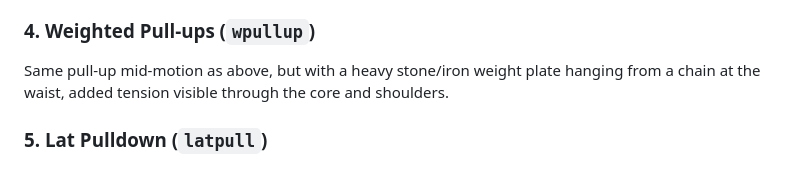
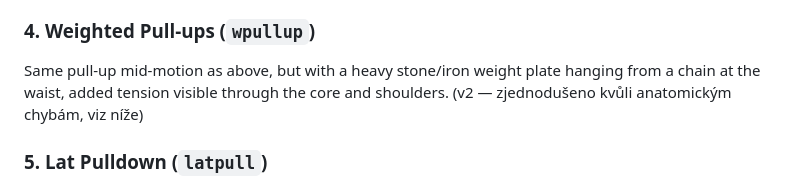
Before and after one commit to biostanda-create/sparta-pantheon, a Markdown page: docs/exercise-prompts.md, the part around the change. Drawn GitHub-style.

Commit message:
Note anatomy issue on weighted pull-ups prompt, v2 pending
Co-Authored-By: Claude Sonnet 5 <noreply@anthropic.com>
Claude-Session: https://claude.ai/code/session_013gHC4Yx541WGKQPfUHALWm

```diff
--- a/docs/exercise-prompts.md
+++ b/docs/exercise-prompts.md
@@ -45,7 +45,7 @@ forearms.
 ### 4. Weighted Pull-ups (`wpullup`)
 Same pull-up mid-motion as above, but with a heavy stone/iron weight plate
 hanging from a chain at the waist, added tension visible through the core
-and shoulders.
+and shoulders. (v2 — zjednodušeno kvůli anatomickým chybám, viz níže)
 
 ### 5. Lat Pulldown (`latpull`)
 Statue seated, leaning slightly back, pulling a wide bar down to the upper
```
